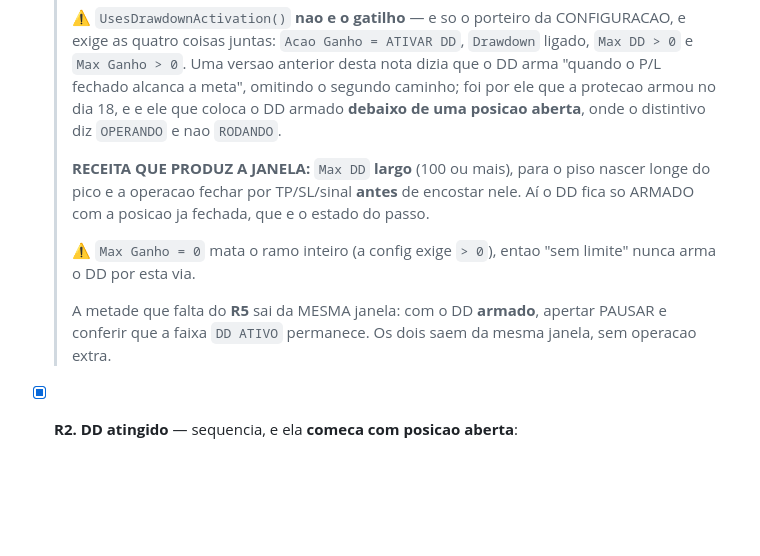
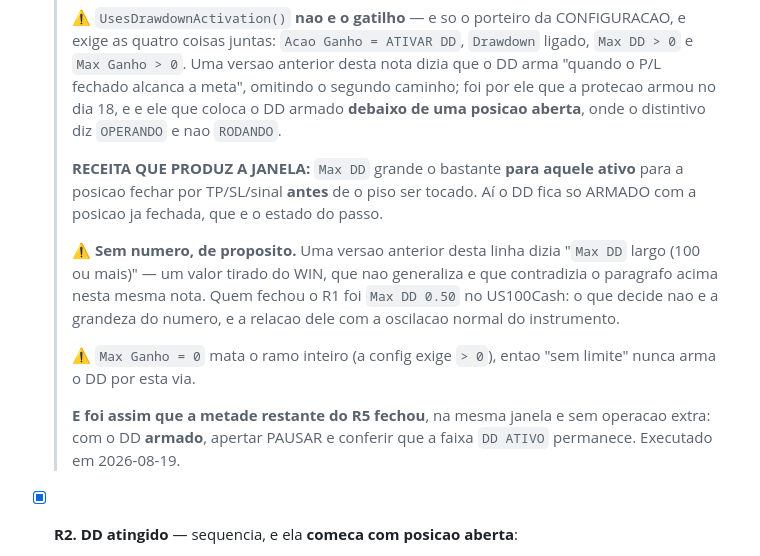
Before and after one commit to EPFILHO/Fusion, a Markdown page: docs/GUI_2000_FASE4.md, the part around the change. GitHub-like rendering; blank space fills up the shorter version.

Commit message:
Tirar o numero da receita do Max DD: a contradicao que sobrou no mesmo bloco
⚠️ CORRIGI ONDE APONTEI E NAO VARRI O CONCEITO — a licao da Fase 3, de novo. Ao
registrar que o R1 passou, escrevi no paragrafo de cima que a regra NAO e
"Max DD 100"; e deixei, trinta linhas abaixo e na MESMA nota, a receita antiga
dizendo "Max DD largo (100 ou mais)". Os dois textos se contradiziam a dois
paragrafos de distancia, e minha afirmacao de que "a receita foi corrigida no
documento" era so meia verdade. A auditoria pegou.

Desta vez varri: um grep por "Max DD" cruzado com "100|largo|grande" em todos os
.md mostrou as duas ocorrencias, e nao so a apontada.

A REGRA FICA SEM NUMERO, de proposito: "Max DD grande o bastante PARA AQUELE
ATIVO para a posicao fechar antes de o piso ser tocado". Quem fechou o R1 foi
Max DD 0.50 no US100Cash — o que decide nao e a grandeza do numero, e a relacao
dele com a oscilacao normal do instrumento. O 100 era um valor tirado do WIN.

A versao errada fica citada dentro da correcao, e nao apagada: numero em receita
generalizada e uma armadilha que volta, e o proximo a ler precisa saber que ela
ja pegou uma vez.

Junto, mais uma frase envelhecida do mesmo bloco: ele ainda dizia "a metade que
FALTA do R5", escrito quando faltava. Passou para o passado, com a data.

Nenhuma alteracao de codigo.

Co-Authored-By: Claude Opus 5 <noreply@anthropic.com>

```diff
--- a/docs/GUI_2000_FASE4.md
+++ b/docs/GUI_2000_FASE4.md
@@ -322,16 +322,22 @@ posicao.
   > coloca o DD armado **debaixo de uma posicao aberta**, onde o distintivo diz
   > `OPERANDO` e nao `RODANDO`.
   >
-  > **RECEITA QUE PRODUZ A JANELA:** `Max DD` **largo** (100 ou mais), para o piso
-  > nascer longe do pico e a operacao fechar por TP/SL/sinal **antes** de encostar
-  > nele. Aí o DD fica so ARMADO com a posicao ja fechada, que e o estado do passo.
+  > **RECEITA QUE PRODUZ A JANELA:** `Max DD` grande o bastante **para aquele
+  > ativo** para a posicao fechar por TP/SL/sinal **antes** de o piso ser tocado.
+  > Aí o DD fica so ARMADO com a posicao ja fechada, que e o estado do passo.
+  >
+  > ⚠ **Sem numero, de proposito.** Uma versao anterior desta linha dizia
+  > "`Max DD` largo (100 ou mais)" — um valor tirado do WIN, que nao generaliza e
+  > que contradizia o paragrafo acima nesta mesma nota. Quem fechou o R1 foi
+  > `Max DD 0.50` no US100Cash: o que decide nao e a grandeza do numero, e a
+  > relacao dele com a oscilacao normal do instrumento.
   >
   > ⚠ `Max Ganho = 0` mata o ramo inteiro (a config exige `> 0`), entao "sem
   > limite" nunca arma o DD por esta via.
   >
-  > A metade que falta do **R5** sai da MESMA janela: com o DD **armado**, apertar
-  > PAUSAR e conferir que a faixa `DD ATIVO` permanece. Os dois saem da mesma
-  > janela, sem operacao extra.
+  > **E foi assim que a metade restante do R5 fechou**, na mesma janela e sem
+  > operacao extra: com o DD **armado**, apertar PAUSAR e conferir que a faixa
+  > `DD ATIVO` permanece. Executado em 2026-08-19.
 - [x] **R2. DD atingido** — sequencia, e ela **comeca com posicao aberta**:
   1. com o DD armado (R1) e uma posicao em gerenciamento, deixar o **projetado
      tocar o piso**;
```
